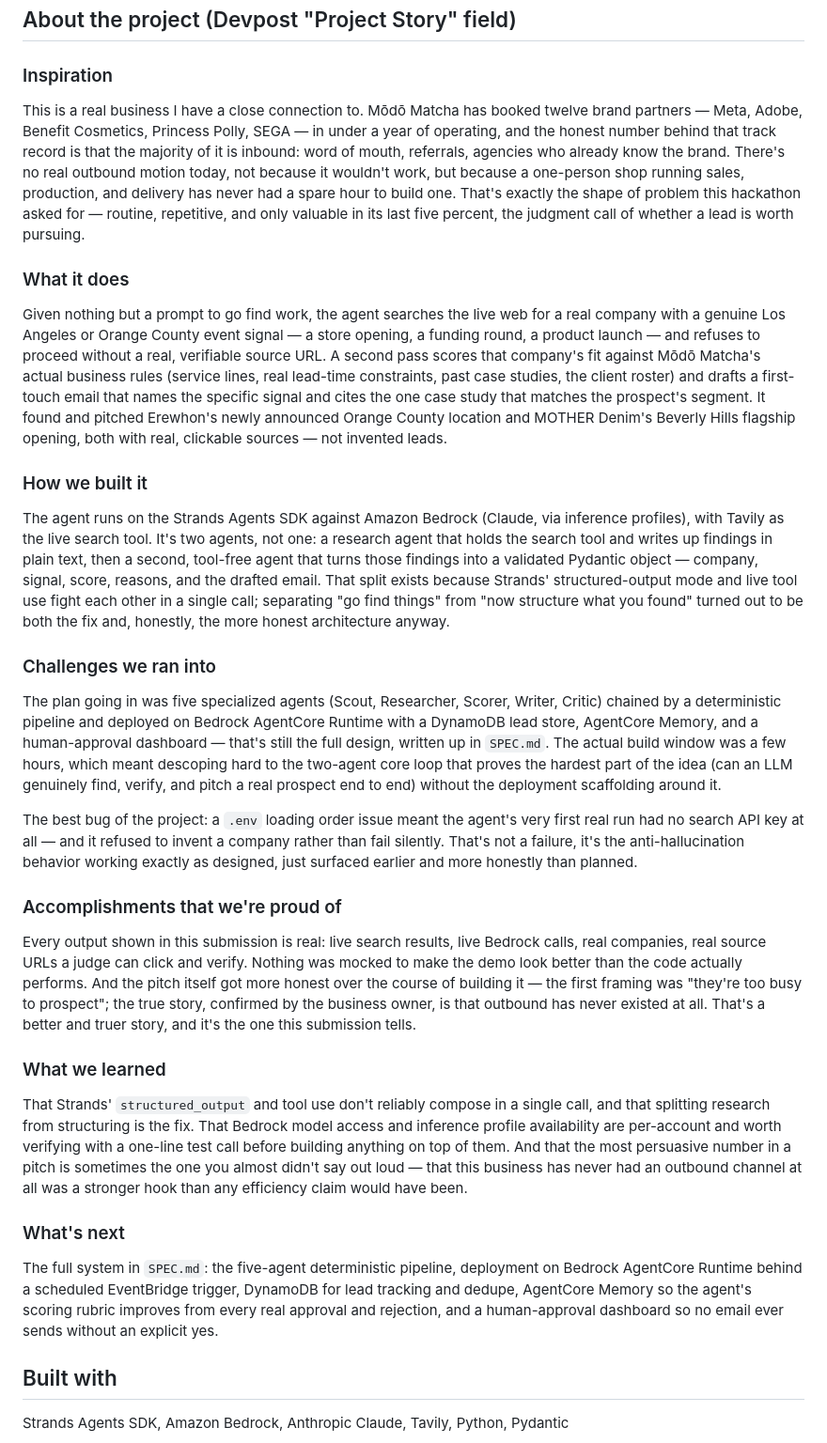
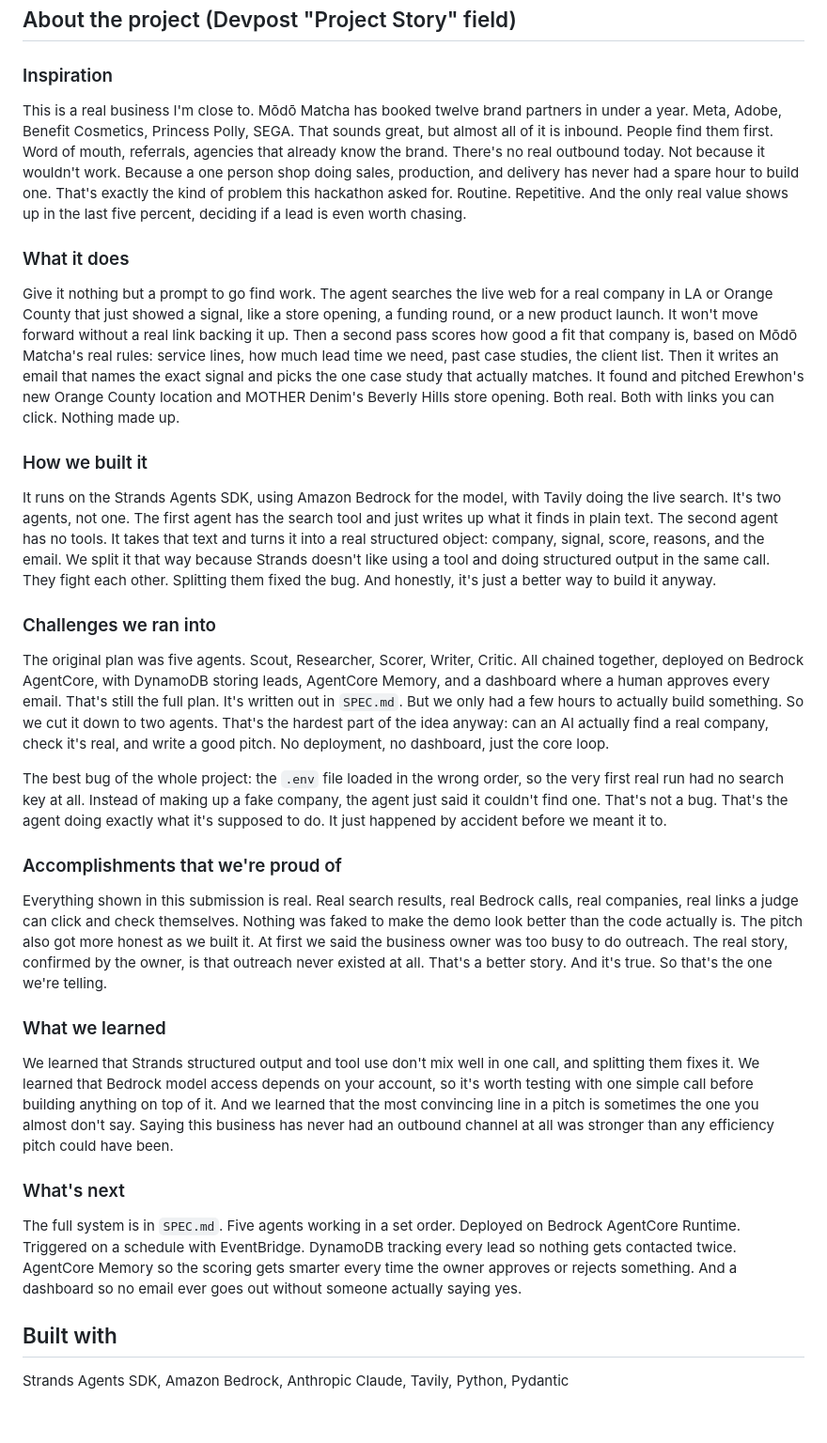
Before and after one commit to mel418/modo-matcha-sales-scout, a Markdown page: docs/DEVPOST_SUBMISSION.md, the part around the change. Shown at 94% size. GitHub-like rendering; blank space fills up the shorter version.

Commit message:
Rewrite project story in plainer voice, no em dashes or hyphens
Co-Authored-By: Claude Sonnet 5 <noreply@anthropic.com>

```diff
--- a/docs/DEVPOST_SUBMISSION.md
+++ b/docs/DEVPOST_SUBMISSION.md
@@ -57,75 +57,74 @@ repo, alongside the reasoning for that architecture and a cost model.
 
 ### Inspiration
 
-This is a real business I have a close connection to. Mōdō Matcha has booked twelve brand
-partners — Meta, Adobe, Benefit Cosmetics, Princess Polly, SEGA — in under a year of
-operating, and the honest number
-behind that track record is that the majority of it is inbound: word of mouth, referrals,
-agencies who already know the brand. There's no real outbound motion today, not because it
-wouldn't work, but because a one-person shop running sales, production, and delivery has never
-had a spare hour to build one. That's exactly the shape of problem this hackathon asked for —
-routine, repetitive, and only valuable in its last five percent, the judgment call of whether
-a lead is worth pursuing.
+This is a real business I'm close to. Mōdō Matcha has booked twelve brand partners in under
+a year. Meta, Adobe, Benefit Cosmetics, Princess Polly, SEGA. That sounds great, but almost
+all of it is inbound. People find them first. Word of mouth, referrals, agencies that already
+know the brand. There's no real outbound today. Not because it wouldn't work. Because a one
+person shop doing sales, production, and delivery has never had a spare hour to build one.
+That's exactly the kind of problem this hackathon asked for. Routine. Repetitive. And the
+only real value shows up in the last five percent, deciding if a lead is even worth chasing.
 
 ### What it does
 
-Given nothing but a prompt to go find work, the agent searches the live web for a real company
-with a genuine Los Angeles or Orange County event signal — a store opening, a funding round, a
-product launch — and refuses to proceed without a real, verifiable source URL. A second pass
-scores that company's fit against Mōdō Matcha's actual business rules (service lines, real
-lead-time constraints, past case studies, the client roster) and drafts a first-touch email that
-names the specific signal and cites the one case study that matches the prospect's segment. It
-found and pitched Erewhon's newly announced Orange County location and MOTHER Denim's Beverly
-Hills flagship opening, both with real, clickable sources — not invented leads.
+Give it nothing but a prompt to go find work. The agent searches the live web for a real
+company in LA or Orange County that just showed a signal, like a store opening, a funding
+round, or a new product launch. It won't move forward without a real link backing it up.
+Then a second pass scores how good a fit that company is, based on Mōdō Matcha's real rules:
+service lines, how much lead time we need, past case studies, the client list. Then it writes
+an email that names the exact signal and picks the one case study that actually matches. It
+found and pitched Erewhon's new Orange County location and MOTHER Denim's Beverly Hills store
+opening. Both real. Both with links you can click. Nothing made up.
 
 ### How we built it
 
-The agent runs on the Strands Agents SDK against Amazon Bedrock (Claude, via inference
-profiles), with Tavily as the live search tool. It's two agents, not one: a research agent that
-holds the search tool and writes up findings in plain text, then a second, tool-free agent that
-turns those findings into a validated Pydantic object — company, signal, score, reasons, and the
-drafted email. That split exists because Strands' structured-output mode and live tool use
-fight each other in a single call; separating "go find things" from "now structure what you
-found" turned out to be both the fix and, honestly, the more honest architecture anyway.
+It runs on the Strands Agents SDK, using Amazon Bedrock for the model, with Tavily doing the
+live search. It's two agents, not one. The first agent has the search tool and just writes up
+what it finds in plain text. The second agent has no tools. It takes that text and turns it
+into a real structured object: company, signal, score, reasons, and the email. We split it
+that way because Strands doesn't like using a tool and doing structured output in the same
+call. They fight each other. Splitting them fixed the bug. And honestly, it's just a better
+way to build it anyway.
 
 ### Challenges we ran into
 
-The plan going in was five specialized agents (Scout, Researcher, Scorer, Writer, Critic)
-chained by a deterministic pipeline and deployed on Bedrock AgentCore Runtime with a DynamoDB
-lead store, AgentCore Memory, and a human-approval dashboard — that's still the full design,
-written up in `SPEC.md`. The actual build window was a few hours, which meant descoping hard to
-the two-agent core loop that proves the hardest part of the idea (can an LLM genuinely find,
-verify, and pitch a real prospect end to end) without the deployment scaffolding around it.
+The original plan was five agents. Scout, Researcher, Scorer, Writer, Critic. All chained
+together, deployed on Bedrock AgentCore, with DynamoDB storing leads, AgentCore Memory, and a
+dashboard where a human approves every email. That's still the full plan. It's written out in
+`SPEC.md`. But we only had a few hours to actually build something. So we cut it down to two
+agents. That's the hardest part of the idea anyway: can an AI actually find a real company,
+check it's real, and write a good pitch. No deployment, no dashboard, just the core loop.
 
-The best bug of the project: a `.env` loading order issue meant the agent's very first real run
-had no search API key at all — and it refused to invent a company rather than fail silently.
-That's not a failure, it's the anti-hallucination behavior working exactly as designed, just
-surfaced earlier and more honestly than planned.
+The best bug of the whole project: the `.env` file loaded in the wrong order, so the very
+first real run had no search key at all. Instead of making up a fake company, the agent just
+said it couldn't find one. That's not a bug. That's the agent doing exactly what it's supposed
+to do. It just happened by accident before we meant it to.
 
 ### Accomplishments that we're proud of
 
-Every output shown in this submission is real: live search results, live Bedrock calls, real
-companies, real source URLs a judge can click and verify. Nothing was mocked to make the demo
-look better than the code actually performs. And the pitch itself got more honest over the
-course of building it — the first framing was "they're too busy to prospect"; the true story,
-confirmed by the business owner, is that outbound has never existed at all. That's a better
-and truer story, and it's the one this submission tells.
+Everything shown in this submission is real. Real search results, real Bedrock calls, real
+companies, real links a judge can click and check themselves. Nothing was faked to make the
+demo look better than the code actually is. The pitch also got more honest as we built it. At
+first we said the business owner was too busy to do outreach. The real story, confirmed by
+the owner, is that outreach never existed at all. That's a better story. And it's true. So
+that's the one we're telling.
 
 ### What we learned
 
-That Strands' `structured_output` and tool use don't reliably compose in a single call, and
-that splitting research from structuring is the fix. That Bedrock model access and inference
-profile availability are per-account and worth verifying with a one-line test call before
-building anything on top of them. And that the most persuasive number in a pitch is sometimes
-the one you almost didn't say out loud — that this business has never had an outbound channel
-at all was a stronger hook than any efficiency claim would have been.
+We learned that Strands structured output and tool use don't mix well in one call, and
+splitting them fixes it. We learned that Bedrock model access depends on your account, so
+it's worth testing with one simple call before building anything on top of it. And we learned
+that the most convincing line in a pitch is sometimes the one you almost don't say. Saying
+this business has never had an outbound channel at all was stronger than any efficiency pitch
+could have been.
 
 ### What's next
 
-The full system in `SPEC.md`: the five-agent deterministic pipeline, deployment on Bedrock
-AgentCore Runtime behind a scheduled EventBridge trigger, DynamoDB for lead tracking and
-dedupe, AgentCore Memory so the agent's scoring rubric improves from every real approval and
-rejection, and a human-approval dashboard so no email ever sends without an explicit yes.
+The full system is in `SPEC.md`. Five agents working in a set order. Deployed on Bedrock
+AgentCore Runtime. Triggered on a schedule with EventBridge. DynamoDB tracking every lead so
+nothing gets contacted twice. AgentCore Memory so the scoring gets smarter every time the
+owner approves or rejects something. And a dashboard so no email ever goes out without
+someone actually saying yes.
 
 ## Built with
 
```
